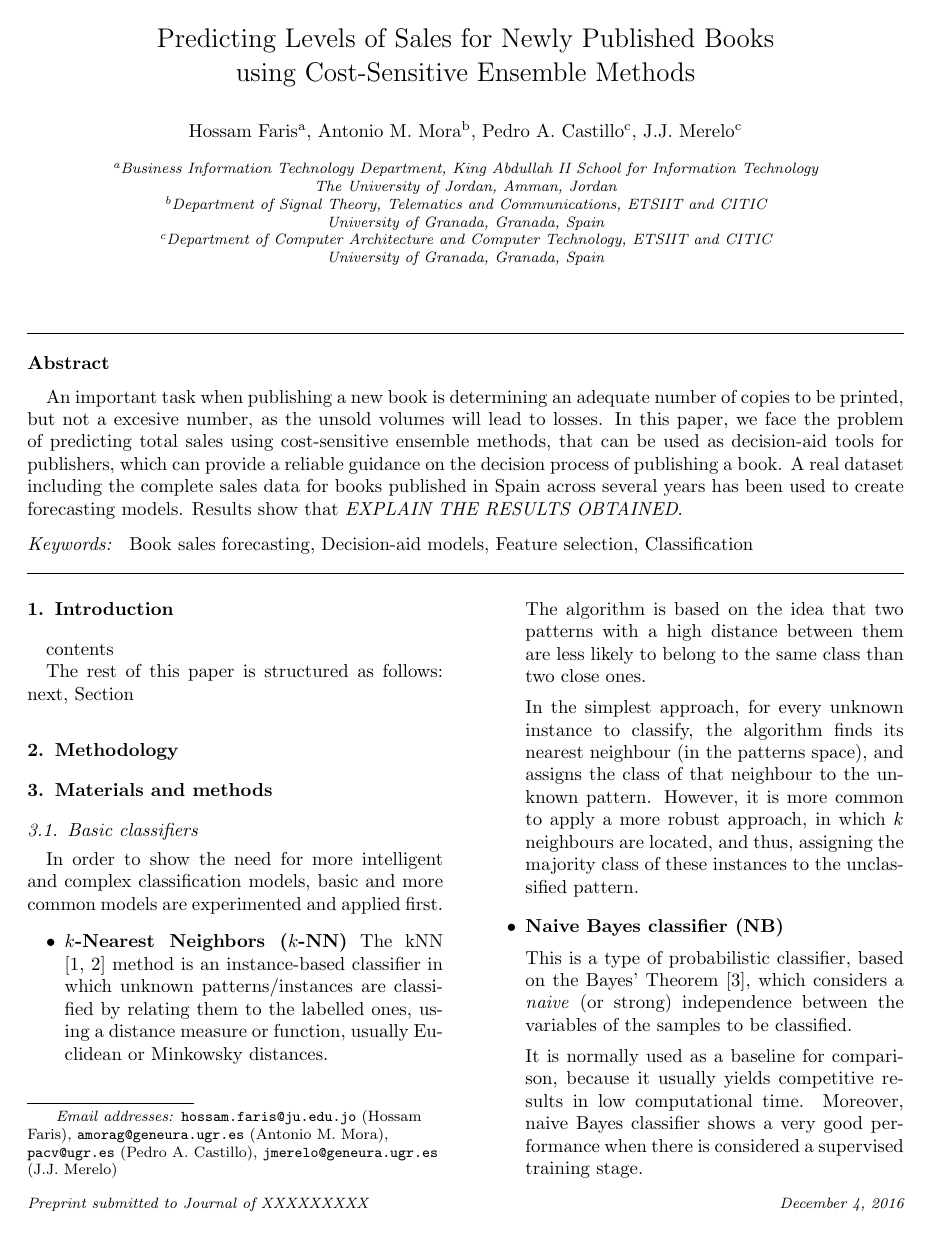
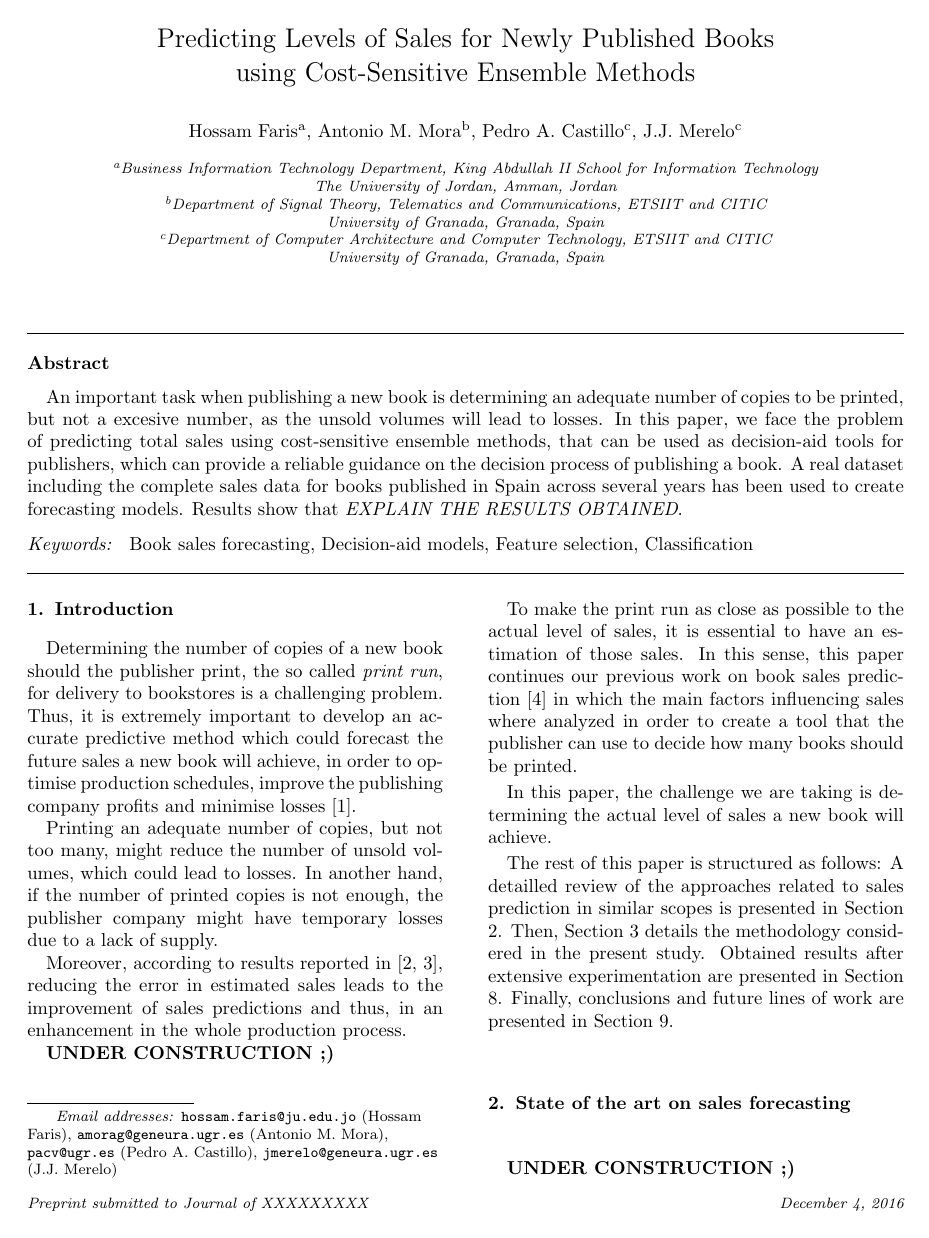
Before and after one commit to 7ossam81/books_classification, a LaTeX paper (paper.tex, which reads refs.bib): page 1 of 8. Compiled offline with pdfLaTeX.

Commit message:
adding text to the INTRODUCTION

```diff
--- a/paper.tex
+++ b/paper.tex
@@ -75,10 +75,52 @@ Book sales forecasting \sep Decision-aid models \sep Feature selection \sep Clas
 \section{Introduction}
 \label{sec:intro}
 
-contents
+Determining the number of copies of a new book should the publisher print, the
+so called {\em print run}, for delivery to bookstores is a challenging problem.
+Thus, it is extremely important to develop an accurate predictive method which
+could forecast the future sales a new book will achieve, in order to optimise
+production schedules, improve the publishing company profits and minimise
+losses \cite{Zhao2001}.
+
+Printing an adequate number of copies, but not too many, might reduce the number
+of unsold volumes, which could lead to losses.
+In another hand, if the number of printed copies is not enough, the publisher
+company might have temporary losses due to a lack of supply.
+
+Moreover, according to results reported in \cite{Fildes2010,Saeed2008}, reducing
+the error in estimated sales leads to the improvement of sales predictions and
+thus, in an enhancement in the whole production process.
 
 
-The rest of this paper is structured as follows: next, Section
+\textbf{UNDER CONSTRUCTION ;) }
+
+
+To make the print run as close as possible to the actual level of sales, it is
+essential to have an estimation of those sales.
+In this sense, this paper continues our previous work on book sales prediction
+\cite{Castillo2016books} in which the main factors influencing sales where
+analyzed in order to create a tool that the publisher can use to decide how many
+books should be printed.
+
+In this paper, the challenge we are taking is determining the actual level of
+sales a new book will achieve.
+
+
+The rest of this paper is structured as follows:
+A detailled review of the approaches related to sales prediction in similar scopes is presented in Section \ref{sec:soa}.
+Then, Section \ref{sec:methodology} details the methodology considered in the present study.
+Obtained results after extensive experimentation are presented in Section \ref{sec:experiments_results}.
+Finally, conclusions and future lines of work are presented in Section \ref{sec:conclusions_future_work}.
+
+
+%*******************************************************************************
+%										STATE OF THE ART
+%*******************************************************************************
+\section{State of the art on sales forecasting}
+\label{sec:soa}
+
+\textbf{UNDER CONSTRUCTION ;) }
+
 
 %*******************************************************************************
 %										METHODOLOGY
--- a/refs.bib
+++ b/refs.bib
@@ -694,0 +699,5 @@ year = {1997}
+volume = "115",
+number = "",
+pages = "133 - 151",
+year = "2017",
+note = "",
```
Also changed, not shown: paper.tex (4 more changed lines), refs.bib (13 more changed lines).
